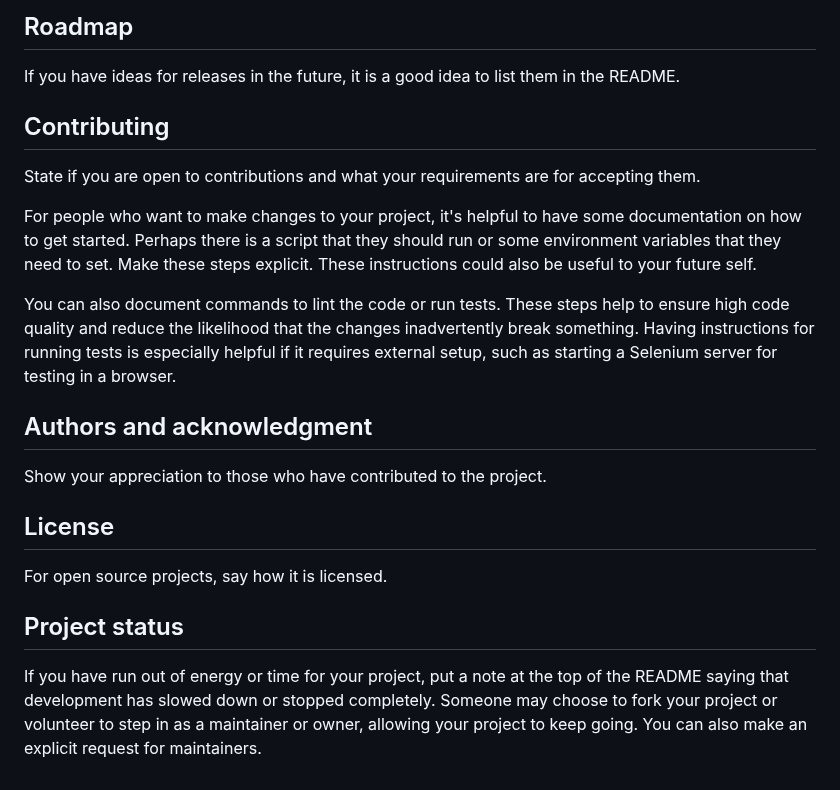
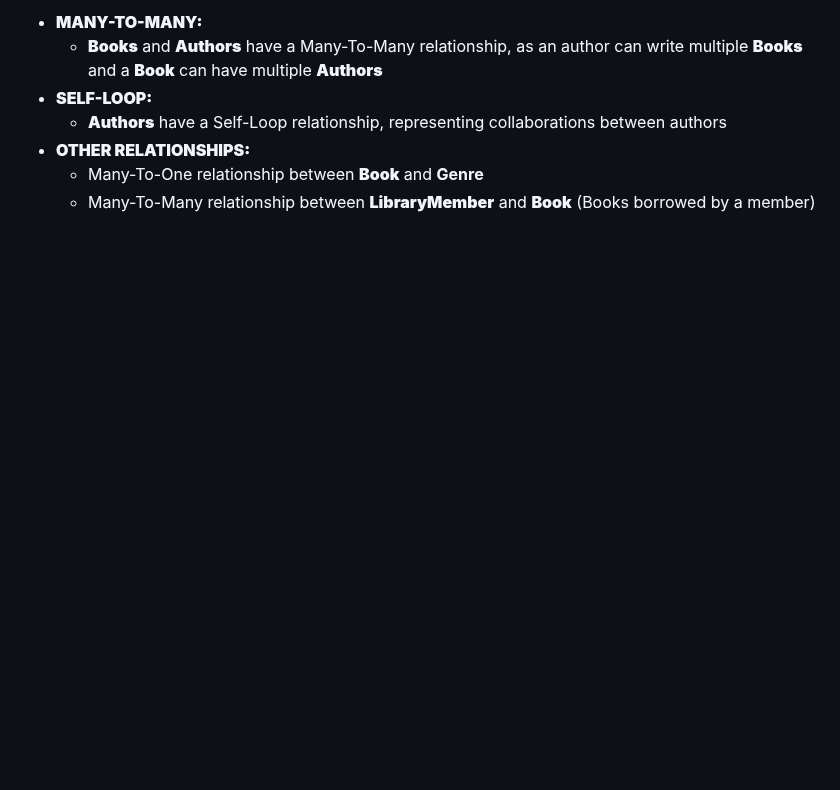
Before and after one commit to MagicAndrew5/LibrarySystem, a Markdown page: README.md, the part around one of its changes. GitHub-like rendering; blank space fills up the shorter version.

```diff
--- a/README.md
+++ b/README.md
@@ -76,18 +90,7 @@ Tell people where they can go to for help. It can be any combination of an issue
-## Roadmap
-If you have ideas for releases in the future, it is a good idea to list them in the README.
-
-## Contributing
-State if you are open to contributions and what your requirements are for accepting them.
-
-For people who want to make changes to your project, it's helpful to have some documentation on how to get started. Perhaps there is a script that they should run or some environment variables that they need to set. Make these steps explicit. These instructions could also be useful to your future self.
-
-You can also document commands to lint the code or run tests. These steps help to ensure high code quality and reduce the likelihood that the changes inadvertently break something. Having instructions for running tests is especially helpful if it requires external setup, such as starting a Selenium server for testing in a browser.
-
-## Authors and acknowledgment
-Show your appreciation to those who have contributed to the project.
-
-## License
-For open source projects, say how it is licensed.
-
-## Project status
-If you have run out of energy or time for your project, put a note at the top of the README saying that development has slowed down or stopped completely. Someone may choose to fork your project or volunteer to step in as a maintainer or owner, allowing your project to keep going. You can also make an explicit request for maintainers.
+- **************************MANY-TO-MANY:**************************
+    - ************Books************ and ****Authors**** have a Many-To-Many relationship, as an author can write multiple **********Books********** and a ********Book******** can have multiple **************Authors**************
+- ********************SELF-LOOP:********************
+    - **************Authors************** have a Self-Loop relationship, representing collaborations between authors
+- ****************************************OTHER RELATIONSHIPS:****************************************
+    - Many-To-One relationship between **********Book********** and **Genre**
+    - Many-To-Many relationship between ****************************LibraryMember**************************** and ********Book******** (Books borrowed by a member)
```
Also changed, not shown: other parts of README.md (+71 -57 lines).
